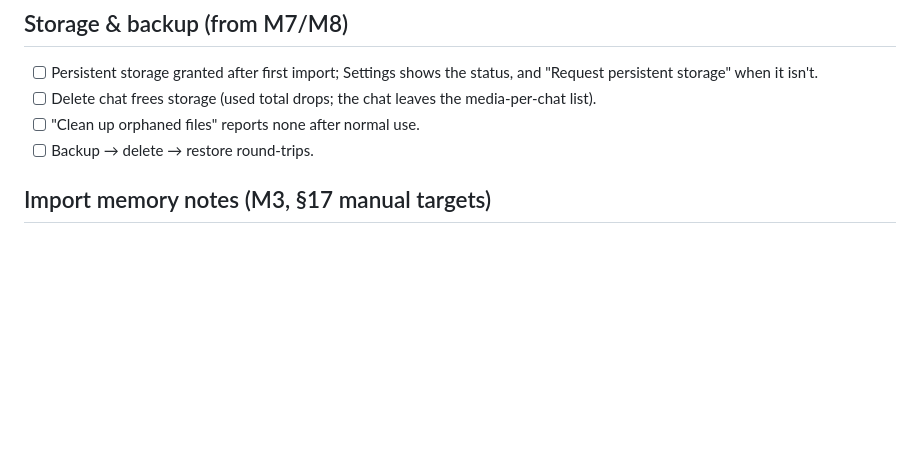
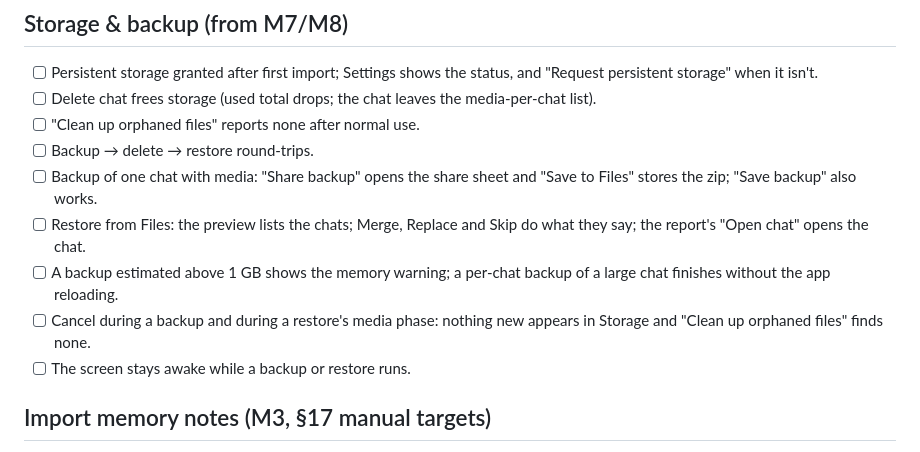
Before and after one commit to hamza-kakar/xyChat, a Markdown page: docs/TESTING.md, the part around the change. Drawn GitHub-style; blank space fills up the shorter version.

```diff
--- a/docs/TESTING.md
+++ b/docs/TESTING.md
@@ -107,6 +107,15 @@ Record the device, iOS version and date with the results.
       media-per-chat list).
 - [ ] "Clean up orphaned files" reports none after normal use.
 - [ ] Backup → delete → restore round-trips.
+- [ ] Backup of one chat with media: "Share backup" opens the share sheet
+      and "Save to Files" stores the zip; "Save backup" also works.
+- [ ] Restore from Files: the preview lists the chats; Merge, Replace and
+      Skip do what they say; the report's "Open chat" opens the chat.
+- [ ] A backup estimated above 1 GB shows the memory warning; a per-chat
+      backup of a large chat finishes without the app reloading.
+- [ ] Cancel during a backup and during a restore's media phase: nothing
+      new appears in Storage and "Clean up orphaned files" finds none.
+- [ ] The screen stays awake while a backup or restore runs.
 
 ## Import memory notes (M3, §17 manual targets)
 
```
Also changed, not shown: README.md (+6 -2 lines), docs/STATUS.md (+58 -8 lines), docs/adr/0015-backup-and-restore.md (added, +96 -0 lines), docs/screenshots/m8/backup-ready-dark.png (added), docs/screenshots/m8/backup-ready-light.png (added), docs/screenshots/m8/restore-preview-dark.png (added), docs/screenshots/m8/restore-preview-light.png (added), docs/screenshots/m8/restore-report-dark.png (added), docs/screenshots/m8/restore-report-light.png (added).
